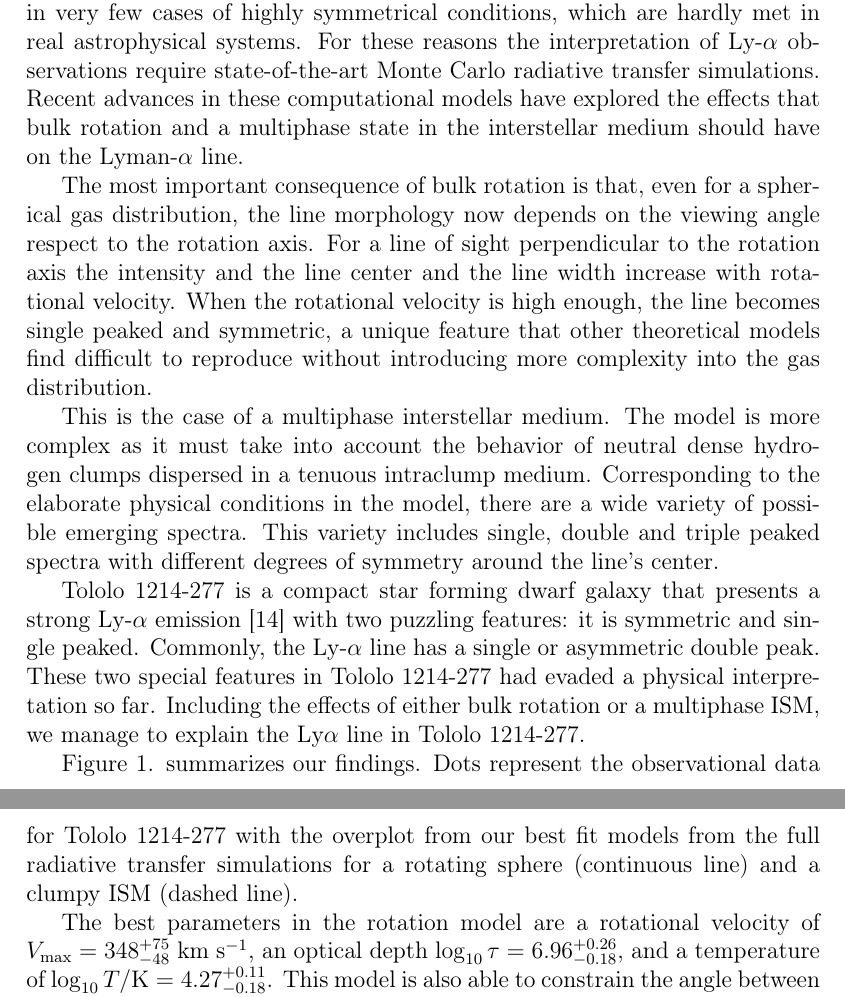
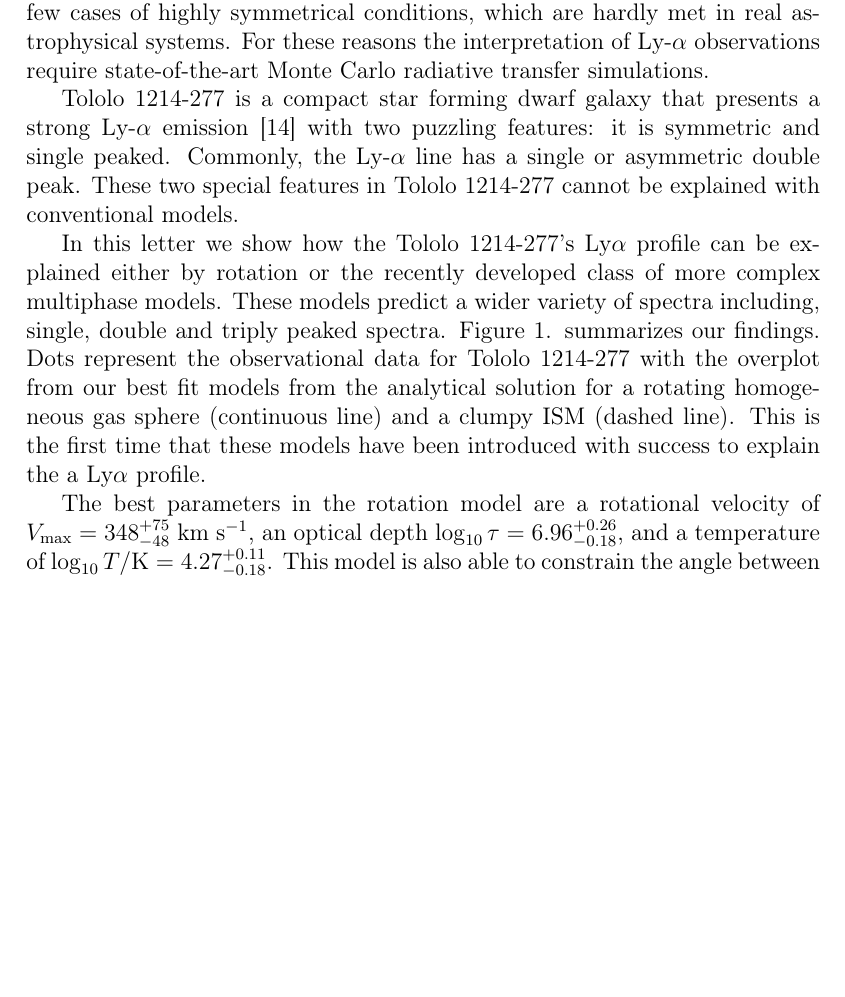
Before and after one commit to astroandes/tololo-lya-fit, a LaTeX document (paper/letter.tex): two parts of pages 2 and 3 of 10 before the commit and part of page 2 of 10 after it, the two joined at a grey line, cut so that both start at the same text, the shorter picture padded with empty space. Compiled offline with pdfLaTeX.

Commit message:
comments from mark

```diff
--- a/paper/letter.tex
+++ b/paper/letter.tex
@@ -153,44 +153,27 @@ They are applicable only in very few cases of highly symmetrical
 conditions, which are hardly met in real astrophysical systems.
 For these reasons the interpretation of Ly-$\alpha$ observations
 require state-of-the-art Monte Carlo radiative transfer simulations.
-Recent advances in these computational models have explored the
-effects that bulk rotation and a multiphase state in the interstellar
-medium should have on the Lyman-$\alpha$ line.
-
-The most important consequence of bulk rotation is that, even for a
-spherical gas distribution, the line morphology now depends on the
-viewing angle respect to the rotation axis.
-For a line of sight perpendicular to the rotation axis the intensity
-and the line center and the line width increase with rotational
-velocity.
-When the rotational velocity is high enough, the line becomes single
-peaked and symmetric, a unique feature that other theoretical models
-find difficult to reproduce without introducing more complexity into
-the gas distribution.
-
-This is the case of a multiphase interstellar medium.
-The model is more complex as it must take into account the behavior
-of neutral dense hydrogen clumps dispersed in a tenuous intraclump medium.
-Corresponding to the elaborate physical conditions in the model,
-there are a wide variety of possible emerging spectra.
-This variety includes single, double and triple peaked
-spectra with different degrees of symmetry around the line's center.
 
 
 \tol\ is a compact star forming dwarf galaxy that presents a
 strong Ly-$\alpha$ emission \cite{Thuan97} with two puzzling
 features: it is symmetric and single peaked.
 Commonly, the Ly-$\alpha$ line has a single or asymmetric double peak.
-These two special features in \tol\ had evaded a physical
-interpretation so far.
-Including the effects of either bulk rotation or a multiphase ISM, we
-manage to explain the \lya\ line in \tol.
+These two special features in \tol\ cannot be explained with
+conventional models.
 
+In this letter we show how the \tol's \lya\ profile can be explained
+either by rotation or the recently developed class of more complex
+multiphase models. These models predict a wider variety of spectra
+including, single, double and triply peaked spectra.
 Figure 1. summarizes our findings.
 Dots represent the observational data for \tol\ with the
-overplot from our best fit models from the full radiative transfer
-simulations for a rotating sphere (continuous line) and a clumpy ISM
+overplot from our best fit models from the analytical solution for a
+rotating homogeneous gas sphere (continuous line) and a clumpy ISM
 (dashed line).
+This is the first time that these models have been introduced with
+success to explain the a \lya\ profile.
+
 
 The best parameters in the rotation model are a rotational velocity of
 $V_{\rm max}=348^{+75}_{-48}$ \kms, an optical depth
```
Also changed, not shown: paper/letter.pdf.
